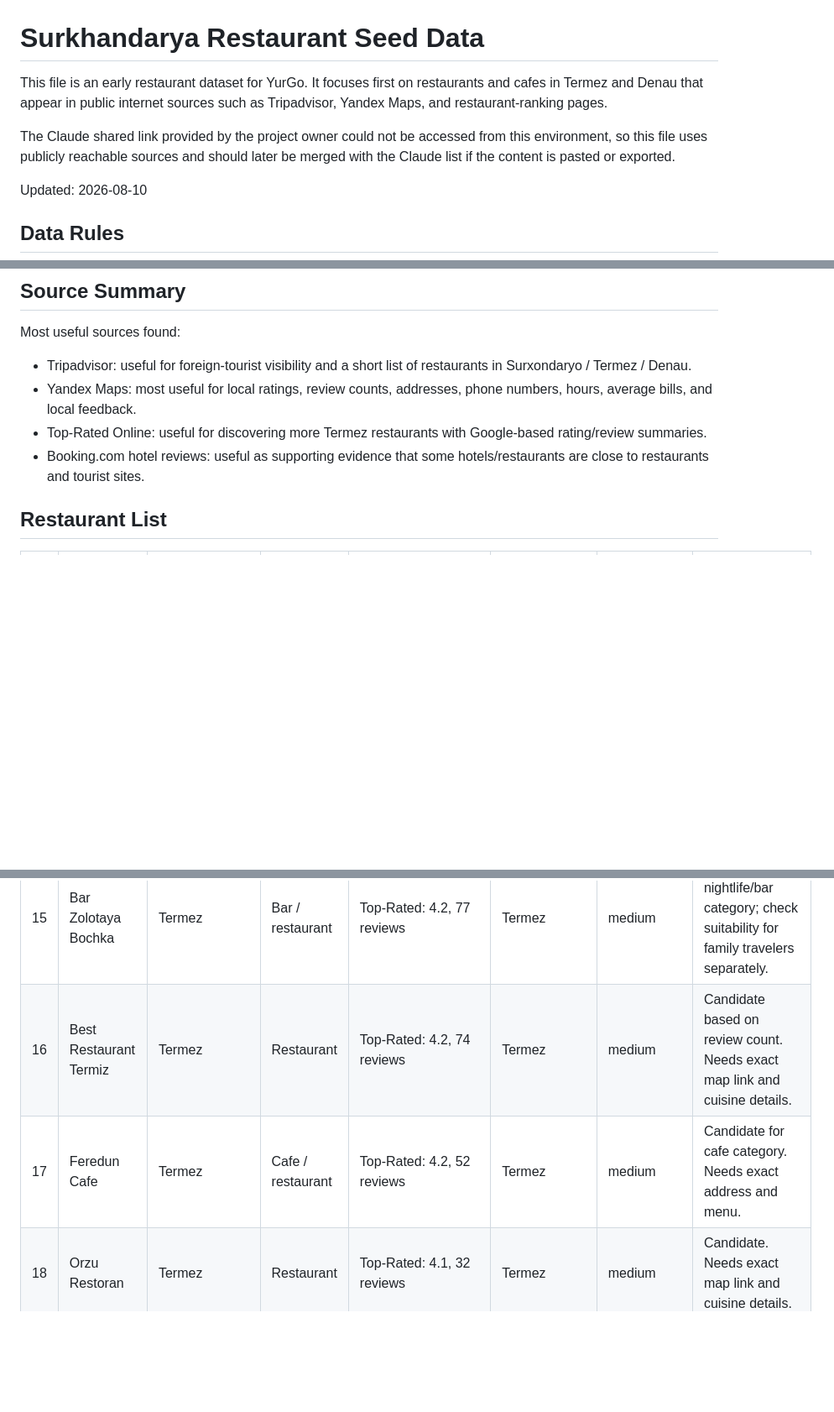
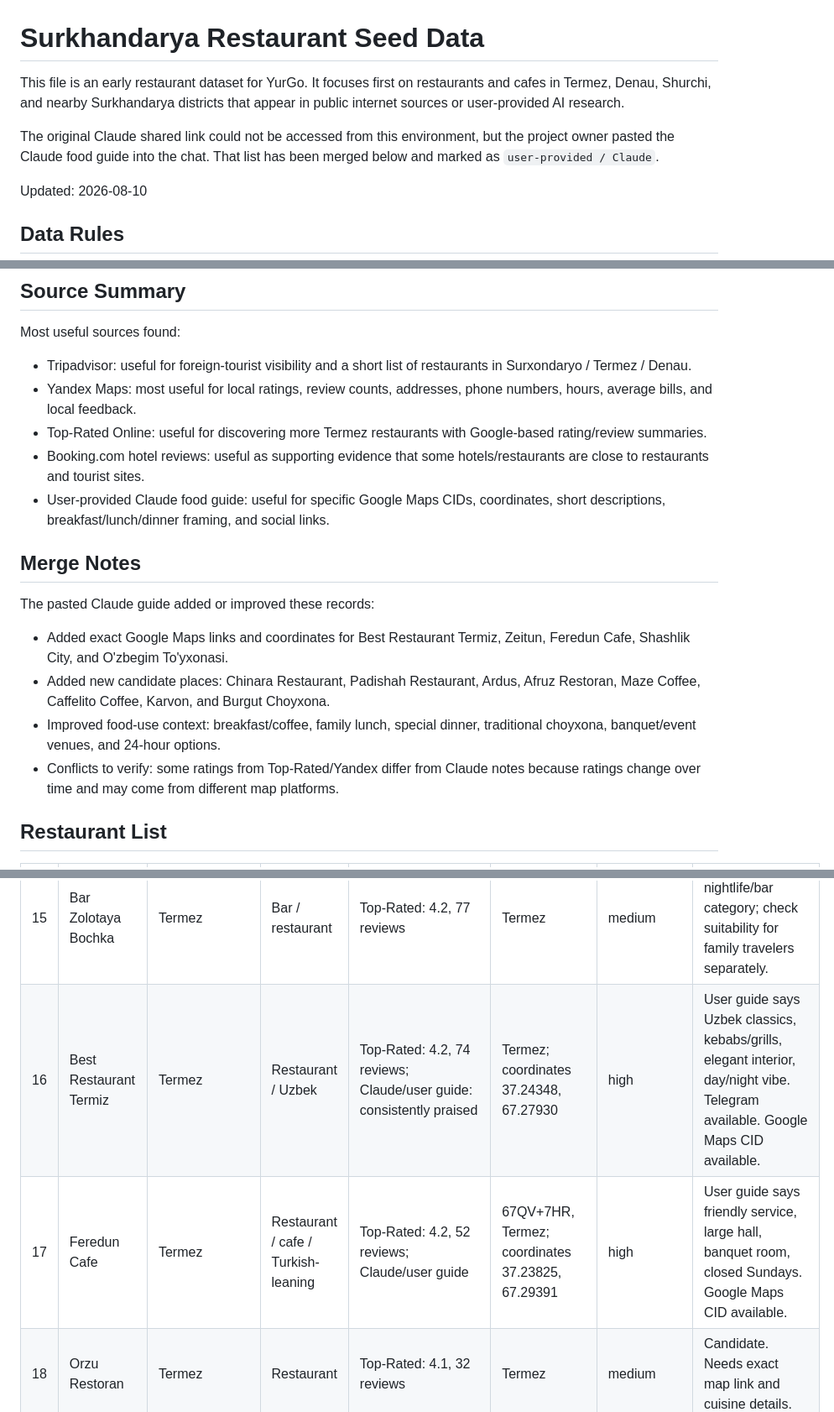
Before and after one commit to ShokhrukhIlyos/YurGo, a Markdown page: data/surkhandarya-restaurants-seed-data.md, 3 parts joined by grey strips. Shown at 84% size. Rendered like a GitHub page; blank space fills up the shorter version.

Commit message:
Merge Claude Surkhandarya food guide

```diff
--- a/data/surkhandarya-restaurants-seed-data.md
+++ b/data/surkhandarya-restaurants-seed-data.md
@@ -1,8 +1,8 @@
 # Surkhandarya Restaurant Seed Data
 
-This file is an early restaurant dataset for YurGo. It focuses first on restaurants and cafes in Termez and Denau that appear in public internet sources such as Tripadvisor, Yandex Maps, and restaurant-ranking pages.
+This file is an early restaurant dataset for YurGo. It focuses first on restaurants and cafes in Termez, Denau, Shurchi, and nearby Surkhandarya districts that appear in public internet sources or user-provided AI research.
 
-The Claude shared link provided by the project owner could not be accessed from this environment, so this file uses publicly reachable sources and should later be merged with the Claude list if the content is pasted or exported.
+The original Claude shared link could not be accessed from this environment, but the project owner pasted the Claude food guide into the chat. That list has been merged below and marked as `user-provided / Claude`.
 
 Updated: 2026-08-10
 
@@ -22,6 +22,16 @@ Most useful sources found:
 - Yandex Maps: most useful for local ratings, review counts, addresses, phone numbers, hours, average bills, and local feedback.
 - Top-Rated Online: useful for discovering more Termez restaurants with Google-based rating/review summaries.
 - Booking.com hotel reviews: useful as supporting evidence that some hotels/restaurants are close to restaurants and tourist sites.
+- User-provided Claude food guide: useful for specific Google Maps CIDs, coordinates, short descriptions, breakfast/lunch/dinner framing, and social links.
+
+## Merge Notes
+
+The pasted Claude guide added or improved these records:
+
+- Added exact Google Maps links and coordinates for Best Restaurant Termiz, Zeitun, Feredun Cafe, Shashlik City, and O'zbegim To'yxonasi.
+- Added new candidate places: Chinara Restaurant, Padishah Restaurant, Ardus, Afruz Restoran, Maze Coffee, Caffelito Coffee, Karvon, and Burgut Choyxona.
+- Improved food-use context: breakfast/coffee, family lunch, special dinner, traditional choyxona, banquet/event venues, and 24-hour options.
+- Conflicts to verify: some ratings from Top-Rated/Yandex differ from Claude notes because ratings change over time and may come from different map platforms.
 
 ## Restaurant List
 
@@ -42,8 +52,8 @@ Most useful sources found:
 | 13 | City Burger | Termez | Fast food / burgers | Top-Rated: 4.4, 53 reviews | Termez | medium | Candidate for fast food / young travelers. Needs exact location and menu. |
 | 14 | Yummy Burger & Fries | Termez | Fast food / burgers | Top-Rated: 4.3, 30 reviews | Termez | medium | Candidate for fast food. Needs exact map link and current status. |
 | 15 | Bar Zolotaya Bochka | Termez | Bar / restaurant | Top-Rated: 4.2, 77 reviews | Termez | medium | Useful nightlife/bar category; check suitability for family travelers separately. |
-| 16 | Best Restaurant Termiz | Termez | Restaurant | Top-Rated: 4.2, 74 reviews | Termez | medium | Candidate based on review count. Needs exact map link and cuisine details. |
-| 17 | Feredun Cafe | Termez | Cafe / restaurant | Top-Rated: 4.2, 52 reviews | Termez | medium | Candidate for cafe category. Needs exact address and menu. |
+| 16 | Best Restaurant Termiz | Termez | Restaurant / Uzbek | Top-Rated: 4.2, 74 reviews; Claude/user guide: consistently praised | Termez; coordinates 37.24348, 67.27930 | high | User guide says Uzbek classics, kebabs/grills, elegant interior, day/night vibe. Telegram available. Google Maps CID available. |
+| 17 | Feredun Cafe | Termez | Restaurant / cafe / Turkish-leaning | Top-Rated: 4.2, 52 reviews; Claude/user guide | 67QV+7HR, Termez; coordinates 37.23825, 67.29391 | high | User guide says friendly service, large hall, banquet room, closed Sundays. Google Maps CID available. |
 | 18 | Orzu Restoran | Termez | Restaurant | Top-Rated: 4.1, 32 reviews | Termez | medium | Candidate. Needs exact map link and cuisine details. |
 | 19 | Diplomat Restaurant | Termez | Asian restaurant | Top-Rated: 4.0, 62 reviews | Termez | medium | Candidate. Needs exact map link and current status. |
 | 20 | Asl Burger | Termez / Denau needs disambiguation | Fast food / burgers | Top-Rated Termez: 3.9, 107 reviews; Yandex Denau listing: 4.3, 22 ratings | Denau listing exists; Termez listing may be separate | needs verification | Possible duplicate name across cities. Verify before app use. |
```
Also changed, not shown: other parts of data/surkhandarya-restaurants-seed-data.md (+29 -2 lines).
